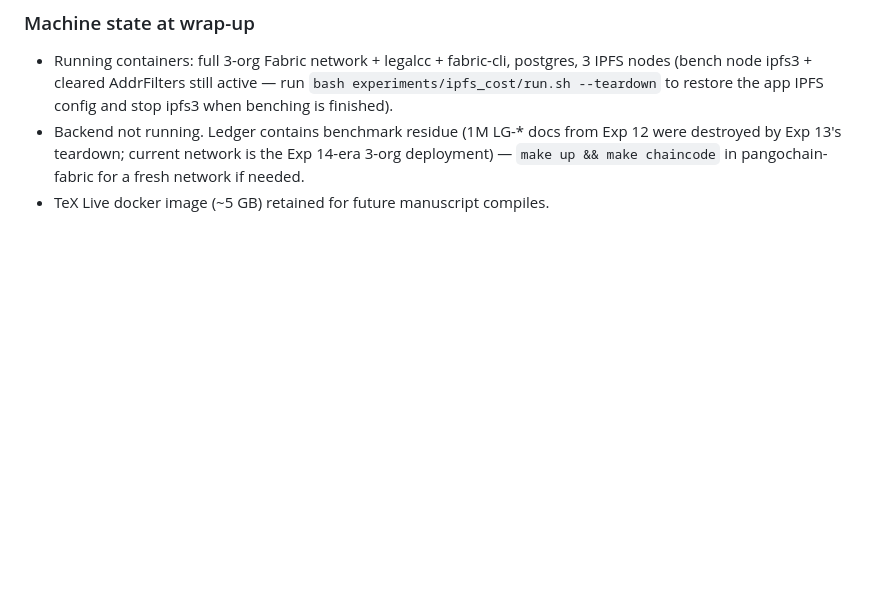
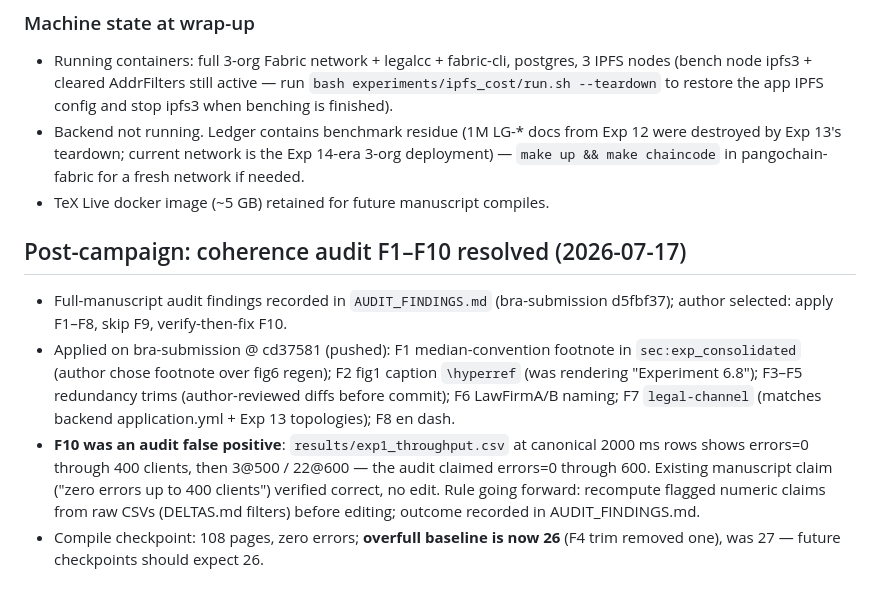
Before and after one commit to meteorboyF/BCRA_paper_prototype, a Markdown page: session-summary.md, the part around the change. Rendered like a GitHub page; blank space fills up the shorter version.

Commit message:
docs: log audit F1-F10 resolution (F10 false positive, overfull baseline 26)

```diff
--- a/session-summary.md
+++ b/session-summary.md
@@ -219,3 +219,25 @@ ready pre-proof re-checks. See MANUSCRIPT_TODO.md on bra-submission.
   Exp 14-era 3-org deployment) — `make up && make chaincode` in
   pangochain-fabric for a fresh network if needed.
 - TeX Live docker image (~5 GB) retained for future manuscript compiles.
+
+## Post-campaign: coherence audit F1–F10 resolved (2026-07-17)
+
+- Full-manuscript audit findings recorded in `AUDIT_FINDINGS.md`
+  (bra-submission d5fbf37); author selected: apply F1–F8, skip F9,
+  verify-then-fix F10.
+- Applied on bra-submission @ cd37581 (pushed): F1 median-convention
+  footnote in `sec:exp_consolidated` (author chose footnote over fig6
+  regen); F2 fig1 caption `\hyperref` (was rendering "Experiment 6.8");
+  F3–F5 redundancy trims (author-reviewed diffs before commit); F6
+  LawFirmA/B naming; F7 `legal-channel` (matches backend
+  application.yml + Exp 13 topologies); F8 en dash.
+- **F10 was an audit false positive**: `results/exp1_throughput.csv`
+  at canonical 2000 ms rows shows errors=0 through 400 clients, then
+  3@500 / 22@600 — the audit claimed errors=0 through 600. Existing
+  manuscript claim ("zero errors up to 400 clients") verified correct,
+  no edit. Rule going forward: recompute flagged numeric claims from
+  raw CSVs (DELTAS.md filters) before editing; outcome recorded in
+  AUDIT_FINDINGS.md.
+- Compile checkpoint: 108 pages, zero errors; **overfull baseline is
+  now 26** (F4 trim removed one), was 27 — future checkpoints should
+  expect 26.
```
